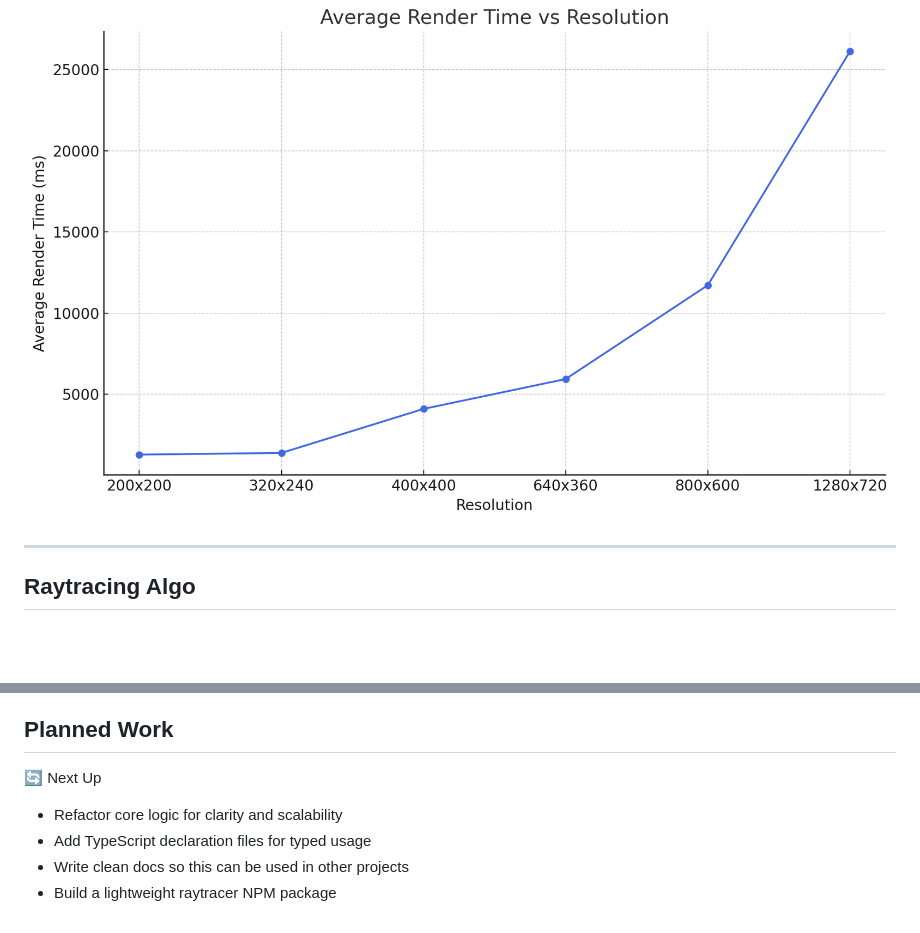
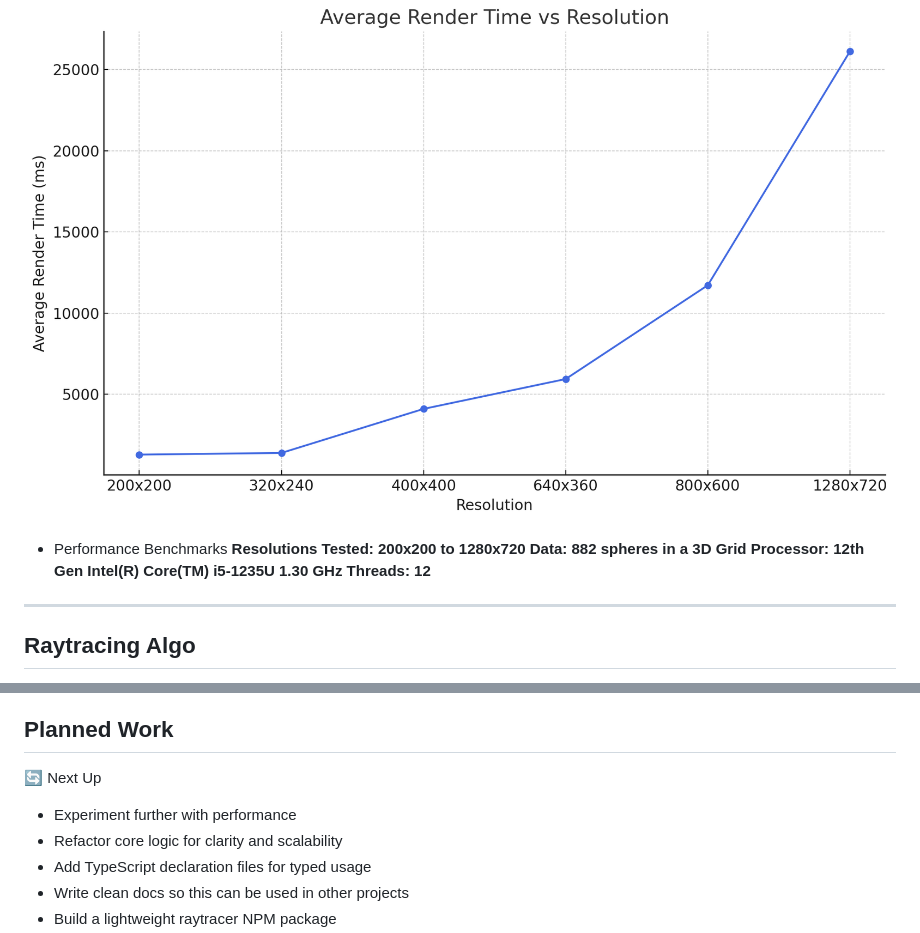
Before and after one commit to SPK1997/CPURaytracer, a Markdown page: README.md, 2 parts joined by grey strips. Rendered like a GitHub page; blank space fills up the shorter version.

```diff
--- a/README.md
+++ b/README.md
@@ -13,6 +13,12 @@ A simple CPU-based ray tracer written in **vanilla JavaScript**, rendering direc
 - The chart shows the performance for different resolutions
 
 ![Performance Benchmark](readmeImages/performance.png)
+
+- Performance Benchmarks
+  **Resolutions Tested: 200x200 to 1280x720**
+  **Data: 882 spheres in a 3D Grid**
+  **Processor: 12th Gen Intel(R) Core(TM) i5-1235U 1.30 GHz**
+  **Threads: 12**
 
 ---
 
@@ -210,6 +216,7 @@ To run the raytracer locally:
 
 🔄 Next Up
 
+- Experiment further with performance
 - Refactor core logic for clarity and scalability
 - Add TypeScript declaration files for typed usage
 - Write clean docs so this can be used in other projects
```
